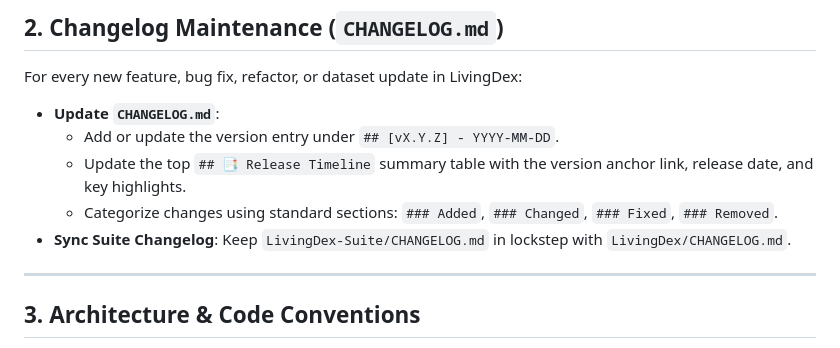
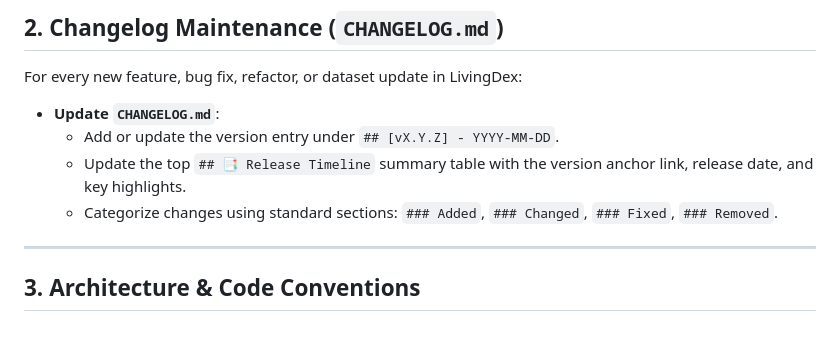
Before and after one commit to PimBARF/LivingDex, a Markdown page: AGENTS.md, the part around the change. GitHub-like rendering.

Commit message:
feat: remove sync requirement for LivingDex-Suite changelog

```diff
--- a/AGENTS.md
+++ b/AGENTS.md
@@ -29,7 +29,6 @@ For every new feature, bug fix, refactor, or dataset update in LivingDex:
   - Add or update the version entry under `## [vX.Y.Z] - YYYY-MM-DD`.
   - Update the top `## 📑 Release Timeline` summary table with the version anchor link, release date, and key highlights.
   - Categorize changes using standard sections: `### Added`, `### Changed`, `### Fixed`, `### Removed`.
-- **Sync Suite Changelog**: Keep `LivingDex-Suite/CHANGELOG.md` in lockstep with `LivingDex/CHANGELOG.md`.
 
 ---
 
```
